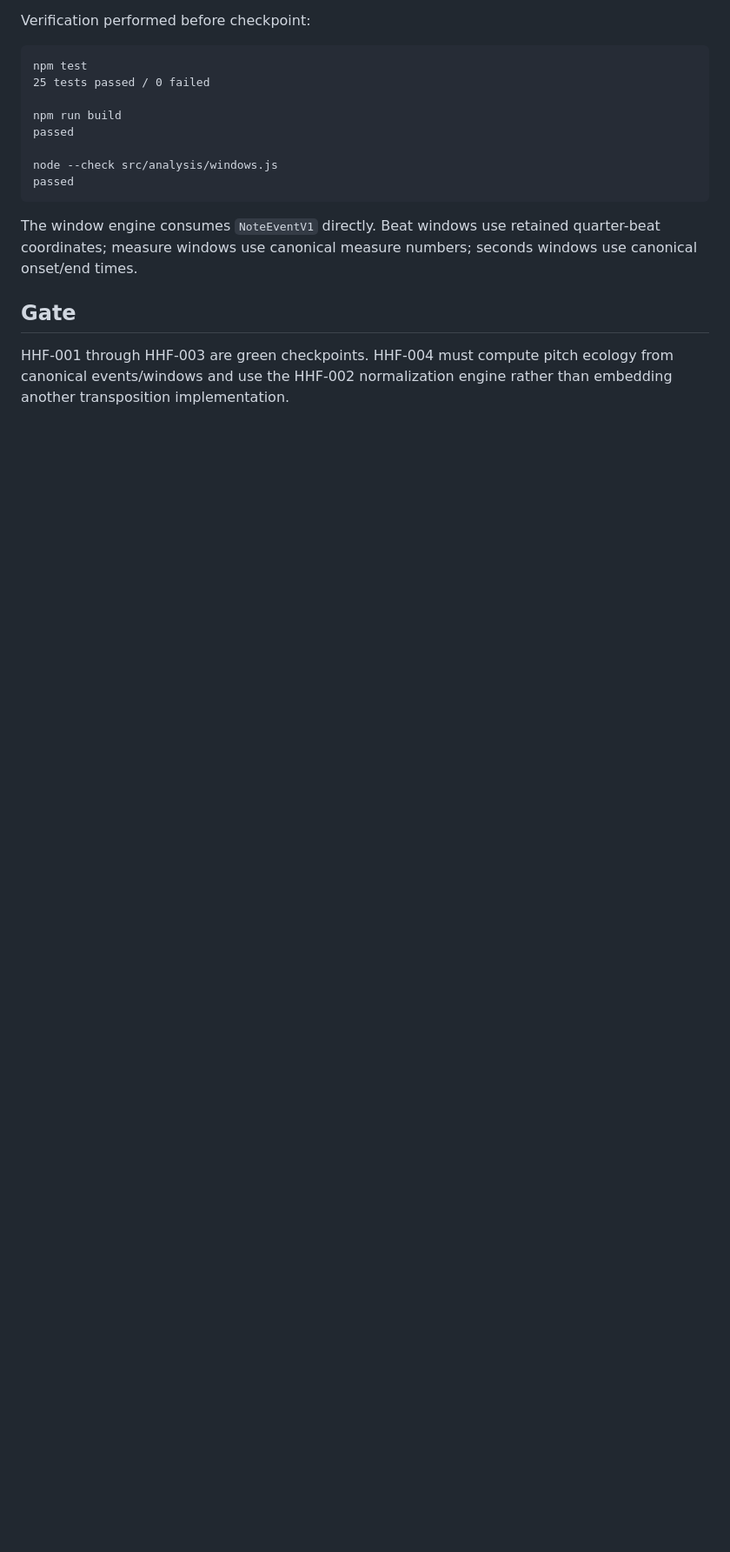
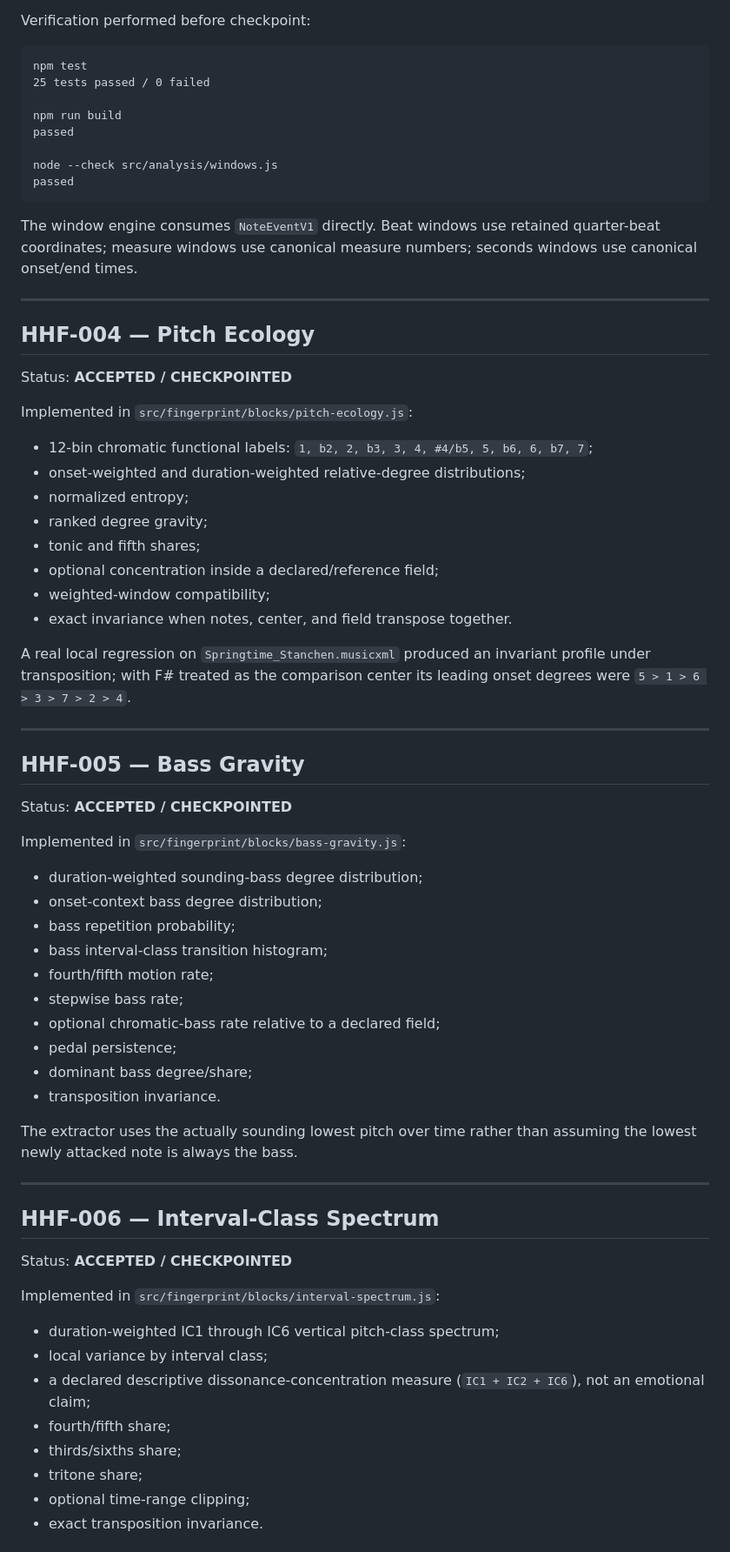
Before and after one commit to caoomahony-lab/caoomahony.github.io, a Markdown page: holographic-harmony/HHF_STATUS.md, the part around one of its changes. Shown at 87% size. Rendered like a GitHub page; blank space fills up the shorter version.

Commit message:
chore(hhf-001-008): checkpoint foundation fingerprint sprint

```diff
--- a/holographic-harmony/HHF_STATUS.md
+++ b/holographic-harmony/HHF_STATUS.md
@@ -146,6 +146,60 @@ passed
 
 The window engine consumes `NoteEventV1` directly. Beat windows use retained quarter-beat coordinates; measure windows use canonical measure numbers; seconds windows use canonical onset/end times.
 
-## Gate
+---
 
-HHF-001 through HHF-003 are green checkpoints. HHF-004 must compute pitch ecology from canonical events/windows and use the HHF-002 normalization engine rather than embedding another transposition implementation.
+## HHF-004 — Pitch Ecology
+
+Status: **ACCEPTED / CHECKPOINTED**
+
+Implemented in `src/fingerprint/blocks/pitch-ecology.js`:
+
+- 12-bin chromatic functional labels: `1, b2, 2, b3, 3, 4, #4/b5, 5, b6, 6, b7, 7`;
+- onset-weighted and duration-weighted relative-degree distributions;
+- normalized entropy;
+- ranked degree gravity;
+- tonic and fifth shares;
+- optional concentration inside a declared/reference field;
+- weighted-window compatibility;
+- exact invariance when notes, center, and field transpose together.
+
+A real local regression on `Springtime_Stanchen.musicxml` produced an invariant profile under transposition; with F# treated as the comparison center its leading onset degrees were `5 > 1 > 6 > 3 > 7 > 2 > 4`.
+
+---
+
+## HHF-005 — Bass Gravity
+
+Status: **ACCEPTED / CHECKPOINTED**
+
+Implemented in `src/fingerprint/blocks/bass-gravity.js`:
+
+- duration-weighted sounding-bass degree distribution;
+- onset-context bass degree distribution;
+- bass repetition probability;
+- bass interval-class transition histogram;
+- fourth/fifth motion rate;
+- stepwise bass rate;
+- optional chromatic-bass rate relative to a declared field;
+- pedal persistence;
+- dominant bass degree/share;
+- transposition invariance.
+
+The extractor uses the actually sounding lowest pitch over time rather than assuming the lowest newly attacked note is always the bass.
+
+---
+
+## HHF-006 — Interval-Class Spectrum
+
+Status: **ACCEPTED / CHECKPOINTED**
+
+Implemented in `src/fingerprint/blocks/interval-spectrum.js`:
+
+- duration-weighted IC1 through IC6 vertical pitch-class spectrum;
+- local variance by interval class;
+- a declared descriptive dissonance-concentration measure (`IC1 + IC2 + IC6`), not an emotional claim;
+- fourth/fifth share;
+- thirds/sixths share;
+- tritone share;
+- optional time-range clipping;
+- exact transposition invariance.
+
```
Also changed, not shown: other parts of holographic-harmony/HHF_STATUS.md (+100 -0 lines).
